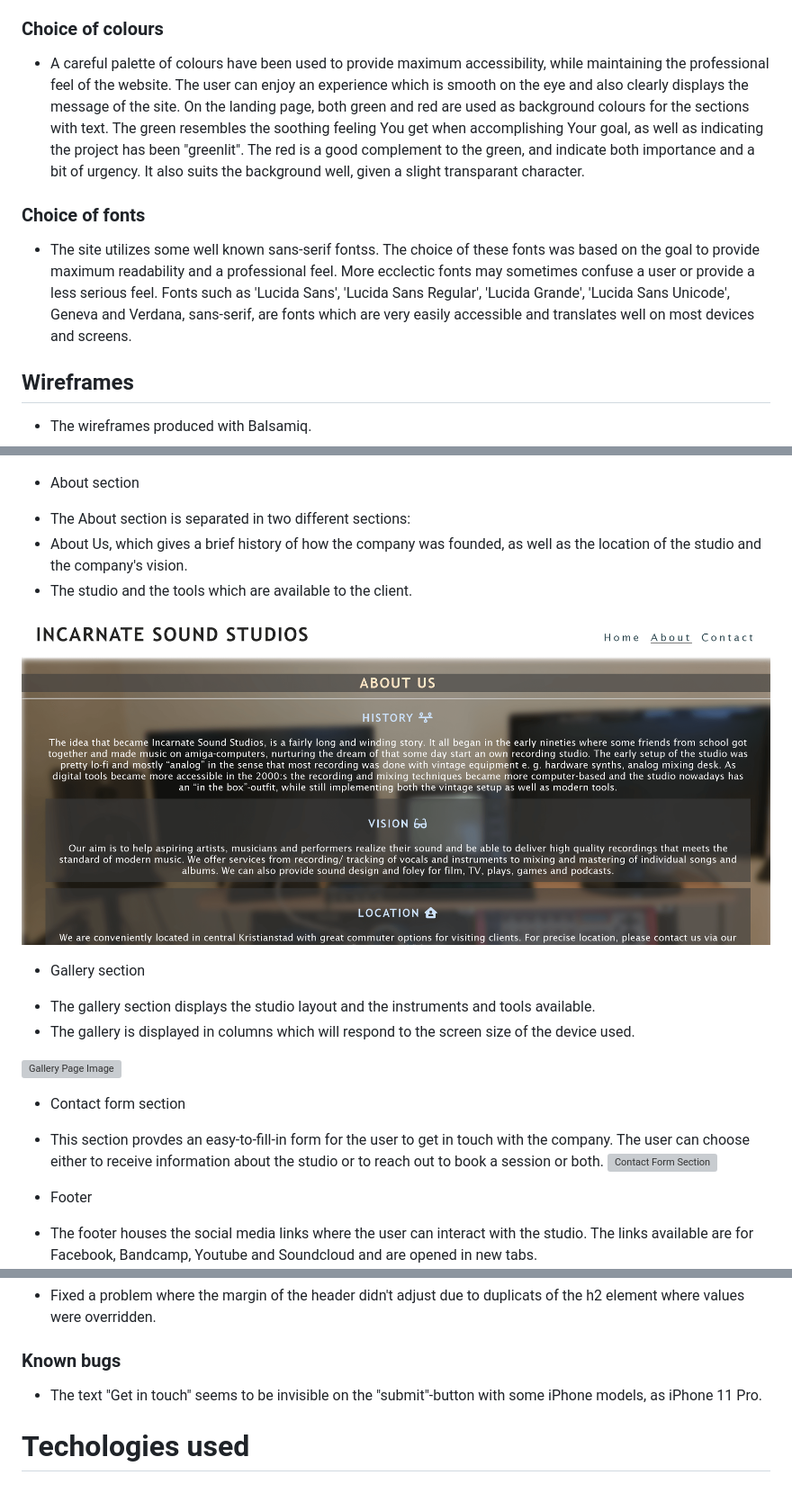
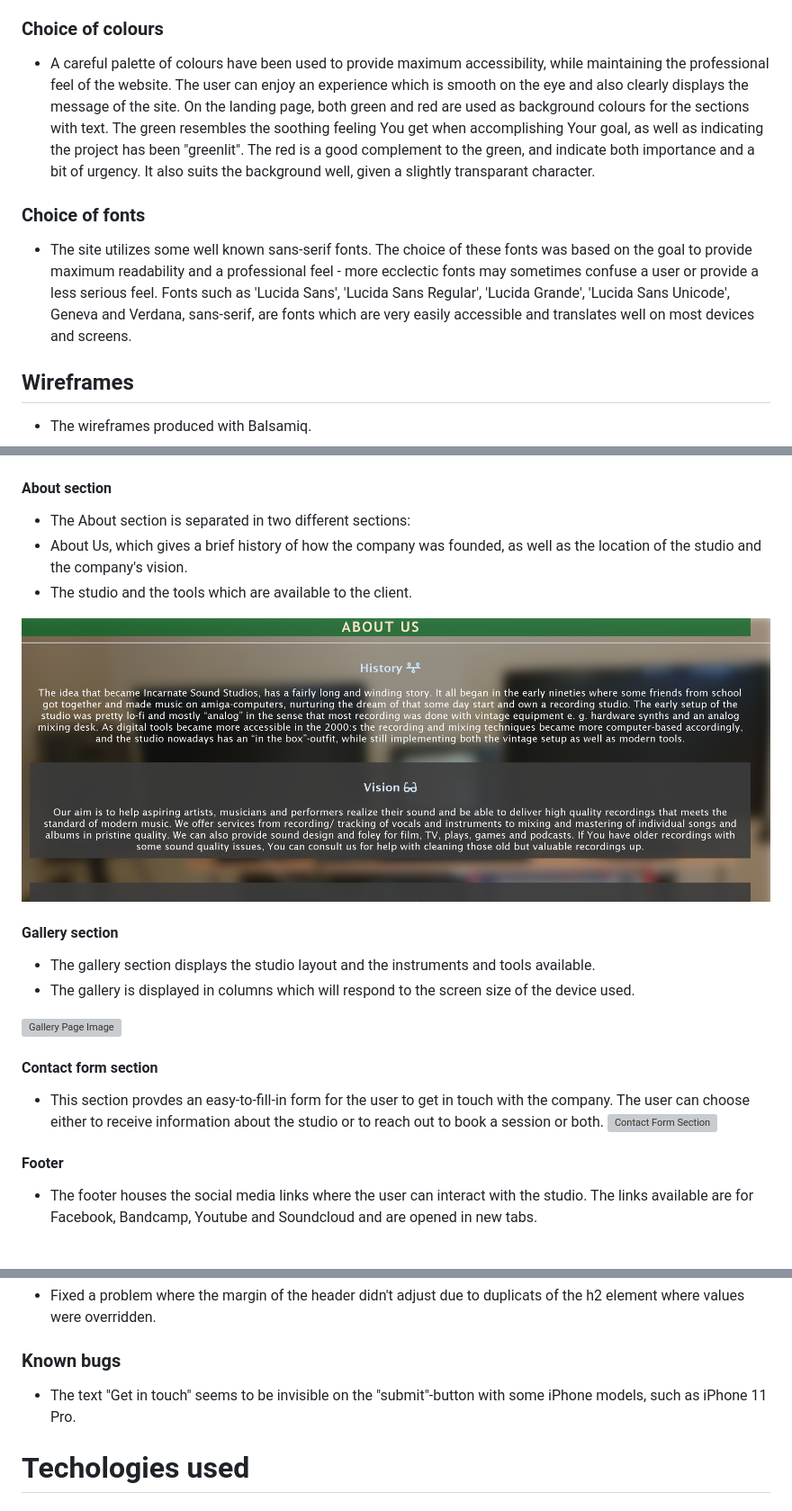
Before and after one commit to Dym077/Incarnatesound, a Markdown page: README.md, 3 parts joined by grey strips. Shown: that part at 90% size. GitHub-like rendering; pictures changed too: assets/images/aboutpage.png; blank space fills up the shorter version; grey boxes are pictures that could not be loaded.

Commit message:
Add adjustments to readme, add links

```diff
--- a/README.md
+++ b/README.md
@@ -35,11 +35,11 @@
 
 ### Choice of colours
 
-- A careful palette of colours have been used to provide maximum accessibility, while maintaining the professional feel of the website. The user can enjoy an experience which is smooth on the eye and also clearly displays the message of the site. On the landing page, both green and red are used as background colours for the sections with text. The green resembles the soothing feeling You get when accomplishing Your goal, as well as indicating the project has been "greenlit". The red is a good complement to the green, and indicate both importance and a bit of urgency. It also suits the background well, given a slight transparant character.
+- A careful palette of colours have been used to provide maximum accessibility, while maintaining the professional feel of the website. The user can enjoy an experience which is smooth on the eye and also clearly displays the message of the site. On the landing page, both green and red are used as background colours for the sections with text. The green resembles the soothing feeling You get when accomplishing Your goal, as well as indicating the project has been "greenlit". The red is a good complement to the green, and indicate both importance and a bit of urgency. It also suits the background well, given a slightly transparant character.
 
 ### Choice of fonts
 
-- The site utilizes some well known sans-serif fontss. The choice of these fonts was based on the goal to provide maximum readability and a professional feel. More ecclectic fonts may sometimes confuse a user or provide a less serious feel. Fonts such as 'Lucida Sans', 'Lucida Sans Regular', 'Lucida Grande', 'Lucida Sans Unicode', Geneva and Verdana, sans-serif, are fonts which are very easily accessible and translates well on most devices and screens.
+- The site utilizes some well known sans-serif fonts. The choice of these fonts was based on the goal to provide maximum readability and a professional feel - more ecclectic fonts may sometimes confuse a user or provide a less serious feel. Fonts such as 'Lucida Sans', 'Lucida Sans Regular', 'Lucida Grande', 'Lucida Sans Unicode', Geneva and Verdana, sans-serif, are fonts which are very easily accessible and translates well on most devices and screens.
 
 ## Wireframes
 
@@ -61,23 +61,23 @@ The wireframes from paper:
 - The landing page displays a panorama of the studio in a dim light, which provides an inspiring and welcoming feeling to the user.
 
 ![Landing Page Image](assets/images/landingpage.png)
-* About section
+#### About section
 - The About section is separated in two different sections:
 - About Us, which gives a brief history of how the company was founded, as well as the location of the studio and the company's vision.
 - The studio and the tools which are available to the client.
 
 ![About Page Image](assets/images/aboutpage.png)
-* Gallery section
+#### Gallery section
 - The gallery section displays the studio layout and the instruments and tools available.
 - The gallery is displayed in columns which will respond to the screen size of the device used.
 
 ![Gallery Page Image](assets/images/gallery_page.png)
 
-* Contact form section
+#### Contact form section
 - This section provdes an easy-to-fill-in form for the user to get in touch with the company. The user can choose either to receive information about the studio or to reach out to book a session or both.
 ![Contact Form Section](assets/images/contactpage.png)
 
-* Footer
+#### Footer
 - The footer houses the social media links where the user can interact with the studio. The links available are for Facebook, Bandcamp, Youtube and Soundcloud and are opened in new tabs.
 ![Footer Image](assets/images/footer.png)
 ### Features left to implement
@@ -115,7 +115,7 @@ The following apps were also utilized to check the website on different screen-s
 ####
 * Fixed a problem where the margin of the header didn't adjust due to duplicats of the h2 element where values were overridden.
 ### Known bugs
-* The text "Get in touch" seems to be invisible on the "submit"-button with some iPhone models, as iPhone 11 Pro.
+* The text "Get in touch" seems to be invisible on the "submit"-button with some iPhone models, such as iPhone 11 Pro.
  # Techologies used
 
  ## Languages
```
Also changed, not shown: other parts of README.md (+10 -8 lines), 1 other file.
